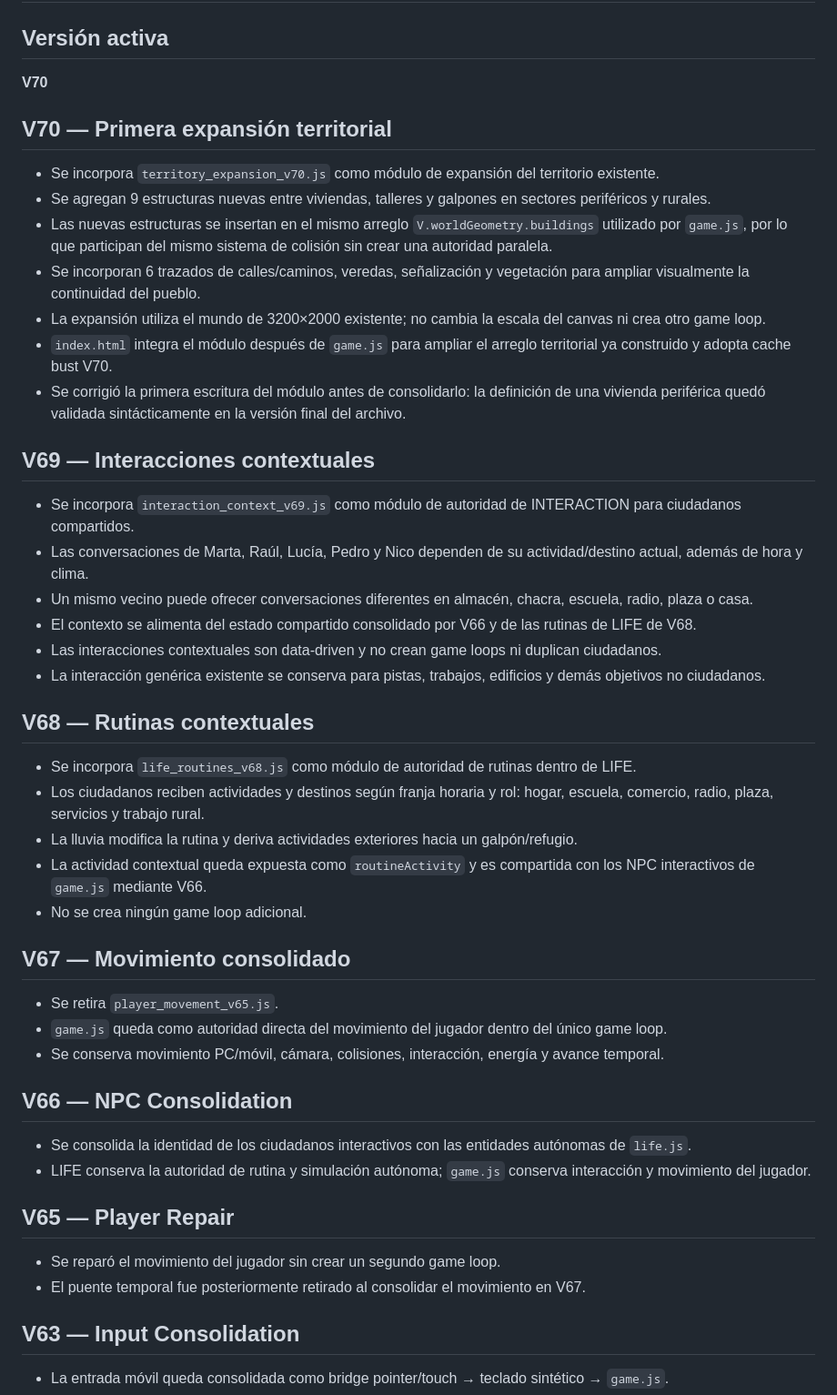
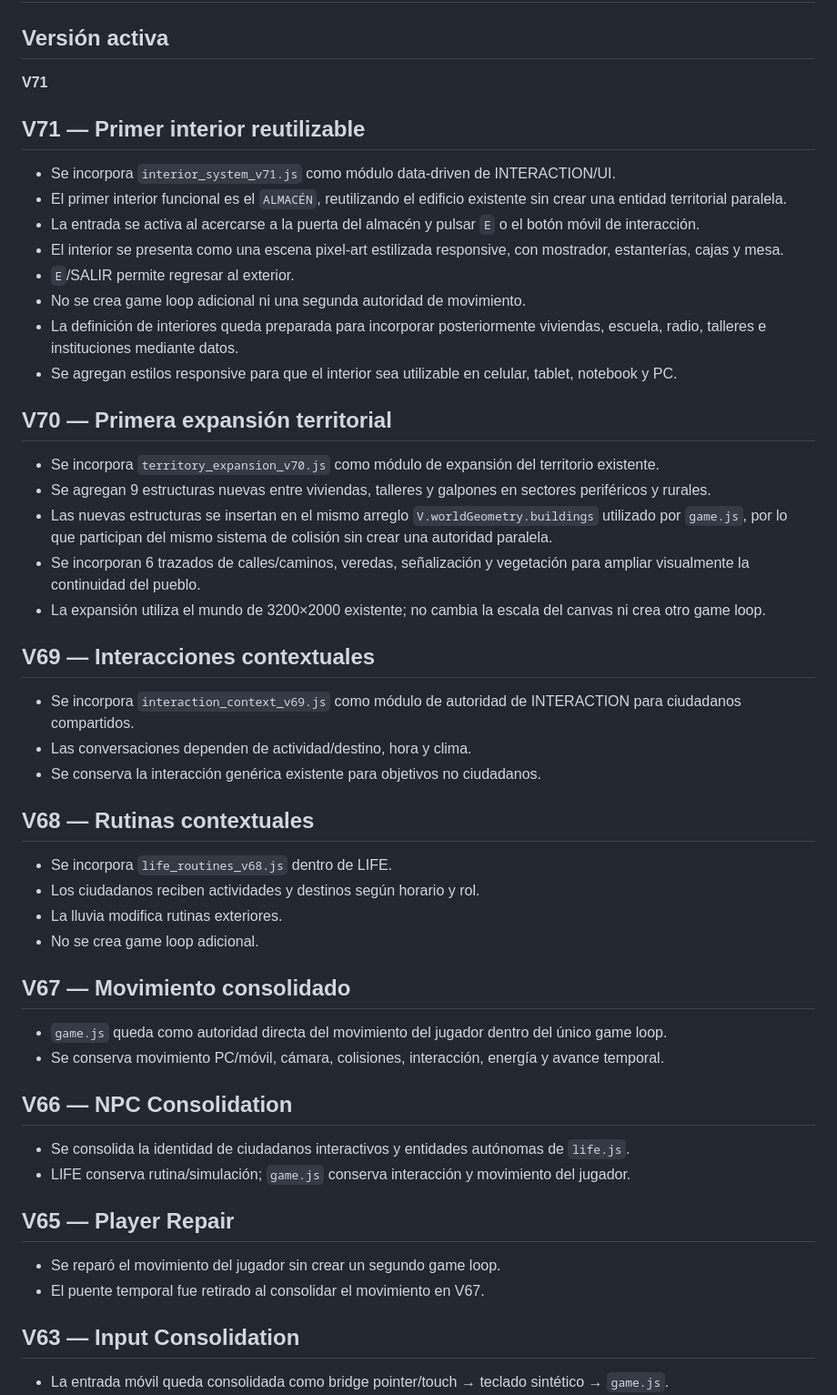
Before and after one commit to eliasmartinezcultural-glitch/Villa-Pelon-, a Markdown page: VERSION.md, the part around one of its changes. Shown at 91% size. Rendered like a GitHub page.

Commit message:
V71: documentar primer interior reutilizable

```diff
--- a/VERSION.md
+++ b/VERSION.md
@@ -1,7 +1,17 @@
 # Villa Pelón — control de versiones
 
 ## Versión activa
-**V70**
+**V71**
+
+## V71 — Primer interior reutilizable
+- Se incorpora `interior_system_v71.js` como módulo data-driven de INTERACTION/UI.
+- El primer interior funcional es el `ALMACÉN`, reutilizando el edificio existente sin crear una entidad territorial paralela.
+- La entrada se activa al acercarse a la puerta del almacén y pulsar `E` o el botón móvil de interacción.
+- El interior se presenta como una escena pixel-art estilizada responsive, con mostrador, estanterías, cajas y mesa.
+- `E`/SALIR permite regresar al exterior.
+- No se crea game loop adicional ni una segunda autoridad de movimiento.
+- La definición de interiores queda preparada para incorporar posteriormente viviendas, escuela, radio, talleres e instituciones mediante datos.
+- Se agregan estilos responsive para que el interior sea utilizable en celular, tablet, notebook y PC.
 
 ## V70 — Primera expansión territorial
 - Se incorpora `territory_expansion_v70.js` como módulo de expansión del territorio existente.
@@ -9,36 +19,29 @@
 - Las nuevas estructuras se insertan en el mismo arreglo `V.worldGeometry.buildings` utilizado por `game.js`, por lo que participan del mismo sistema de colisión sin crear una autoridad paralela.
 - Se incorporan 6 trazados de calles/caminos, veredas, señalización y vegetación para ampliar visualmente la continuidad del pueblo.
 - La expansión utiliza el mundo de 3200×2000 existente; no cambia la escala del canvas ni crea otro game loop.
-- `index.html` integra el módulo después de `game.js` para ampliar el arreglo territorial ya construido y adopta cache bust V70.
-- Se corrigió la primera escritura del módulo antes de consolidarlo: la definición de una vivienda periférica quedó validada sintácticamente en la versión final del archivo.
 
 ## V69 — Interacciones contextuales
 - Se incorpora `interaction_context_v69.js` como módulo de autoridad de INTERACTION para ciudadanos compartidos.
-- Las conversaciones de Marta, Raúl, Lucía, Pedro y Nico dependen de su actividad/destino actual, además de hora y clima.
-- Un mismo vecino puede ofrecer conversaciones diferentes en almacén, chacra, escuela, radio, plaza o casa.
-- El contexto se alimenta del estado compartido consolidado por V66 y de las rutinas de LIFE de V68.
-- Las interacciones contextuales son data-driven y no crean game loops ni duplican ciudadanos.
-- La interacción genérica existente se conserva para pistas, trabajos, edificios y demás objetivos no ciudadanos.
+- Las conversaciones dependen de actividad/destino, hora y clima.
+- Se conserva la interacción genérica existente para objetivos no ciudadanos.
 
 ## V68 — Rutinas contextuales
-- Se incorpora `life_routines_v68.js` como módulo de autoridad de rutinas dentro de LIFE.
-- Los ciudadanos reciben actividades y destinos según franja horaria y rol: hogar, escuela, comercio, radio, plaza, servicios y trabajo rural.
-- La lluvia modifica la rutina y deriva actividades exteriores hacia un galpón/refugio.
-- La actividad contextual queda expuesta como `routineActivity` y es compartida con los NPC interactivos de `game.js` mediante V66.
-- No se crea ningún game loop adicional.
+- Se incorpora `life_routines_v68.js` dentro de LIFE.
+- Los ciudadanos reciben actividades y destinos según horario y rol.
+- La lluvia modifica rutinas exteriores.
+- No se crea game loop adicional.
 
 ## V67 — Movimiento consolidado
-- Se retira `player_movement_v65.js`.
 - `game.js` queda como autoridad directa del movimiento del jugador dentro del único game loop.
 - Se conserva movimiento PC/móvil, cámara, colisiones, interacción, energía y avance temporal.
 
 ## V66 — NPC Consolidation
-- Se consolida la identidad de los ciudadanos interactivos con las entidades autónomas de `life.js`.
-- LIFE conserva la autoridad de rutina y simulación autónoma; `game.js` conserva interacción y movimiento del jugador.
+- Se consolida la identidad de ciudadanos interactivos y entidades autónomas de `life.js`.
+- LIFE conserva rutina/simulación; `game.js` conserva interacción y movimiento del jugador.
 
 ## V65 — Player Repair
 - Se reparó el movimiento del jugador sin crear un segundo game loop.
-- El puente temporal fue posteriormente retirado al consolidar el movimiento en V67.
+- El puente temporal fue retirado al consolidar el movimiento en V67.
 
 ## V63 — Input Consolidation
 - La entrada móvil queda consolidada como bridge pointer/touch → teclado sintético → `game.js`.
```
Also changed, not shown: other parts of VERSION.md (+13 -7 lines).
